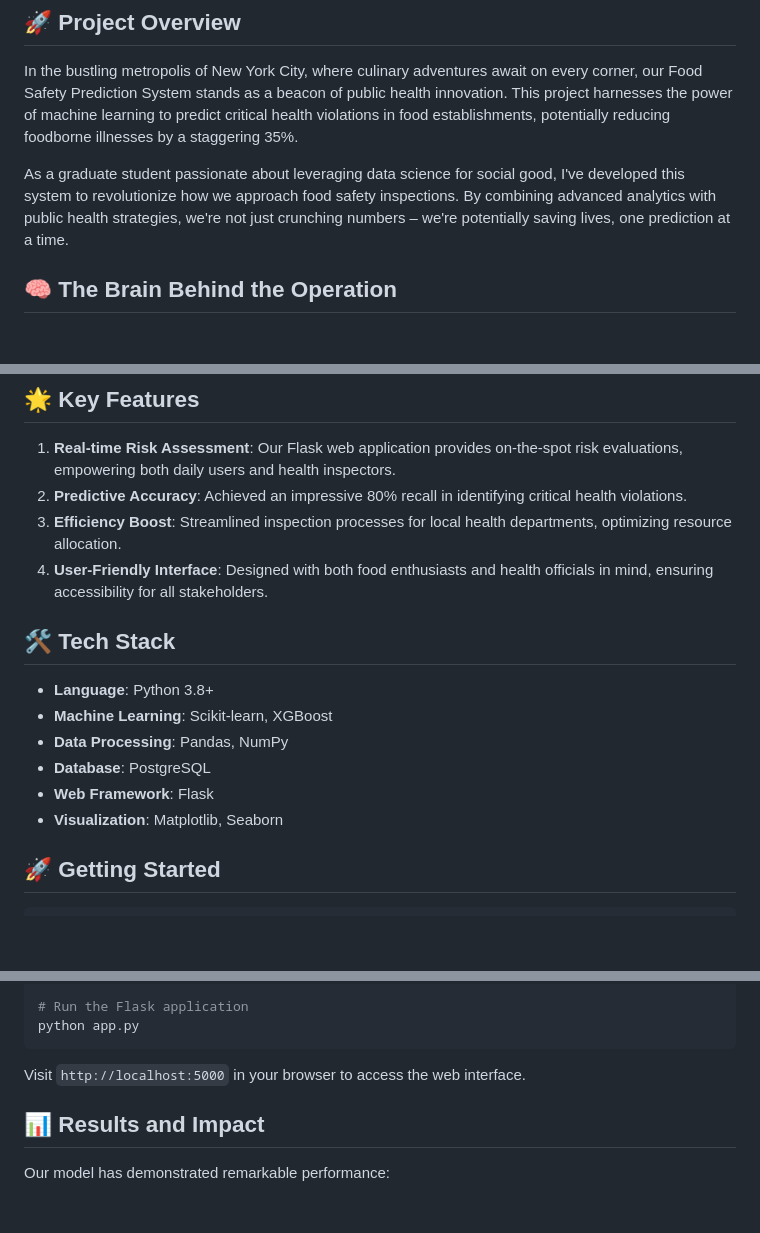
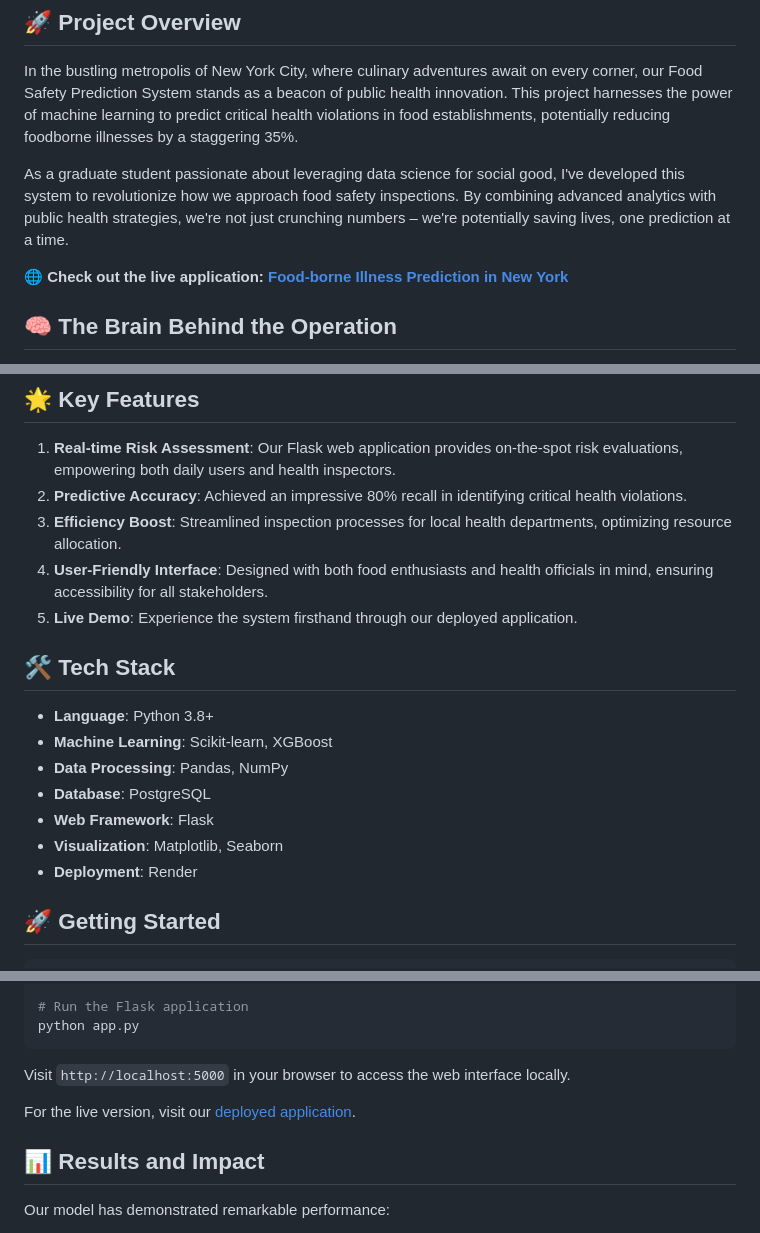
Before and after one commit to bringesh2001/Food-Borne-Illness-prediction-in-NewYork-Restaurants, a Markdown page: README.md, 3 parts joined by grey strips. Drawn GitHub-style; blank space fills up the shorter version.

````diff
--- a/README.md
+++ b/README.md
@@ -12,6 +10,8 @@
 In the bustling metropolis of New York City, where culinary adventures await on every corner, our Food Safety Prediction System stands as a beacon of public health innovation. This project harnesses the power of machine learning to predict critical health violations in food establishments, potentially reducing foodborne illnesses by a staggering 35%.
 
 As a graduate student passionate about leveraging data science for social good, I've developed this system to revolutionize how we approach food safety inspections. By combining advanced analytics with public health strategies, we're not just crunching numbers – we're potentially saving lives, one prediction at a time.
+
+**🌐 Check out the live application: [Food-borne Illness Prediction in New York](https://food-borne-illness-prediction-in-newyork.onrender.com/)**
 
 ## 🧠 The Brain Behind the Operation
 
@@ -25,6 +25,7 @@ As a graduate student passionate about leveraging data science for social good,
 2. **Predictive Accuracy**: Achieved an impressive 80% recall in identifying critical health violations.
 3. **Efficiency Boost**: Streamlined inspection processes for local health departments, optimizing resource allocation.
 4. **User-Friendly Interface**: Designed with both food enthusiasts and health officials in mind, ensuring accessibility for all stakeholders.
+5. **Live Demo**: Experience the system firsthand through our deployed application.
 
 ## 🛠️ Tech Stack
 
@@ -34,6 +35,7 @@ As a graduate student passionate about leveraging data science for social good,
 - **Database**: PostgreSQL
 - **Web Framework**: Flask
 - **Visualization**: Matplotlib, Seaborn
+- **Deployment**: Render
 
 ## 🚀 Getting Started
 
@@ -51,7 +53,9 @@ pip install -r requirements.txt
 python app.py
 ```
 
-Visit `http://localhost:5000` in your browser to access the web interface.
+Visit `http://localhost:5000` in your browser to access the web interface locally.
+
+For the live version, visit our [deployed application](https://food-borne-illness-prediction-in-newyork.onrender.com/).
 
 ## 📊 Results and Impact
 
````
Also changed, not shown: other parts of README.md (+2 -2 lines).
